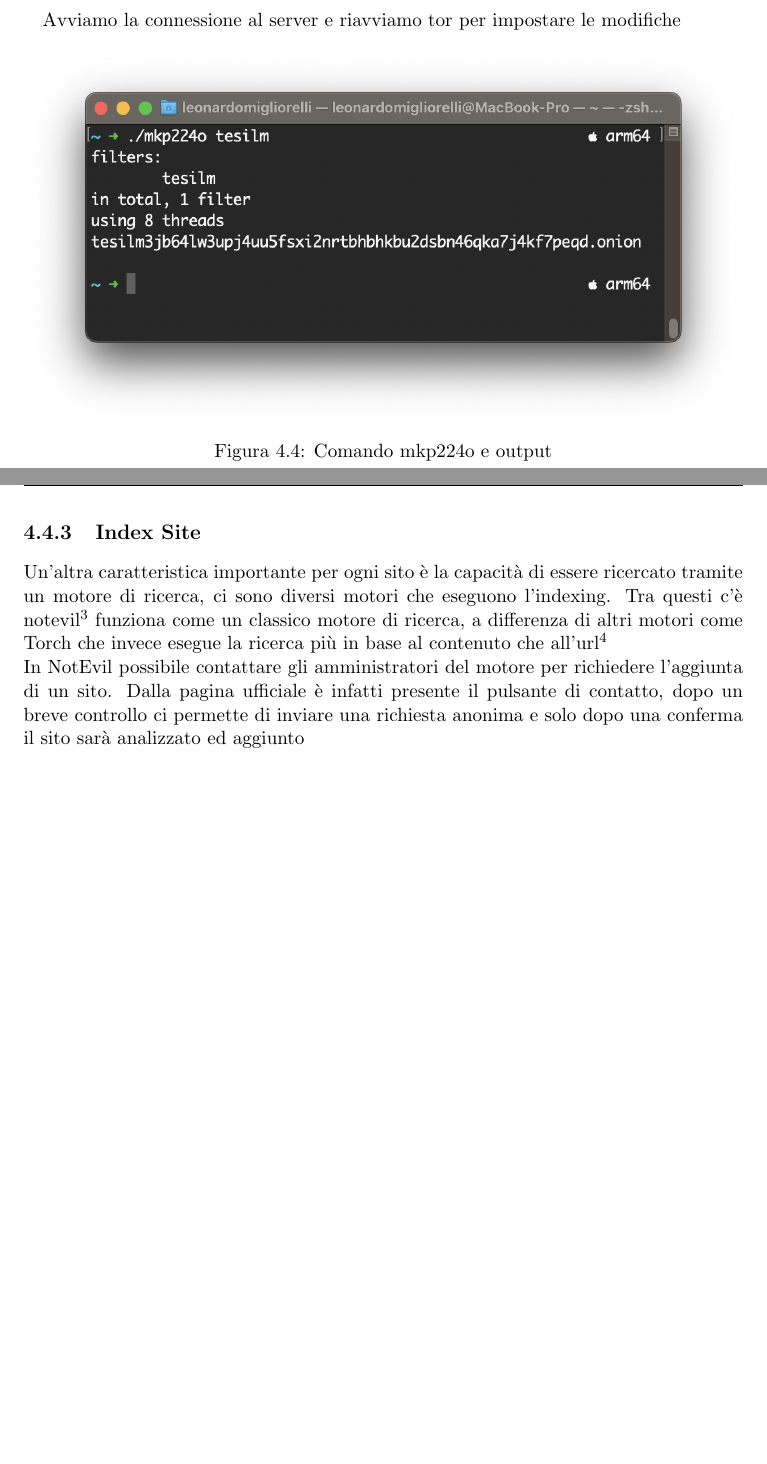
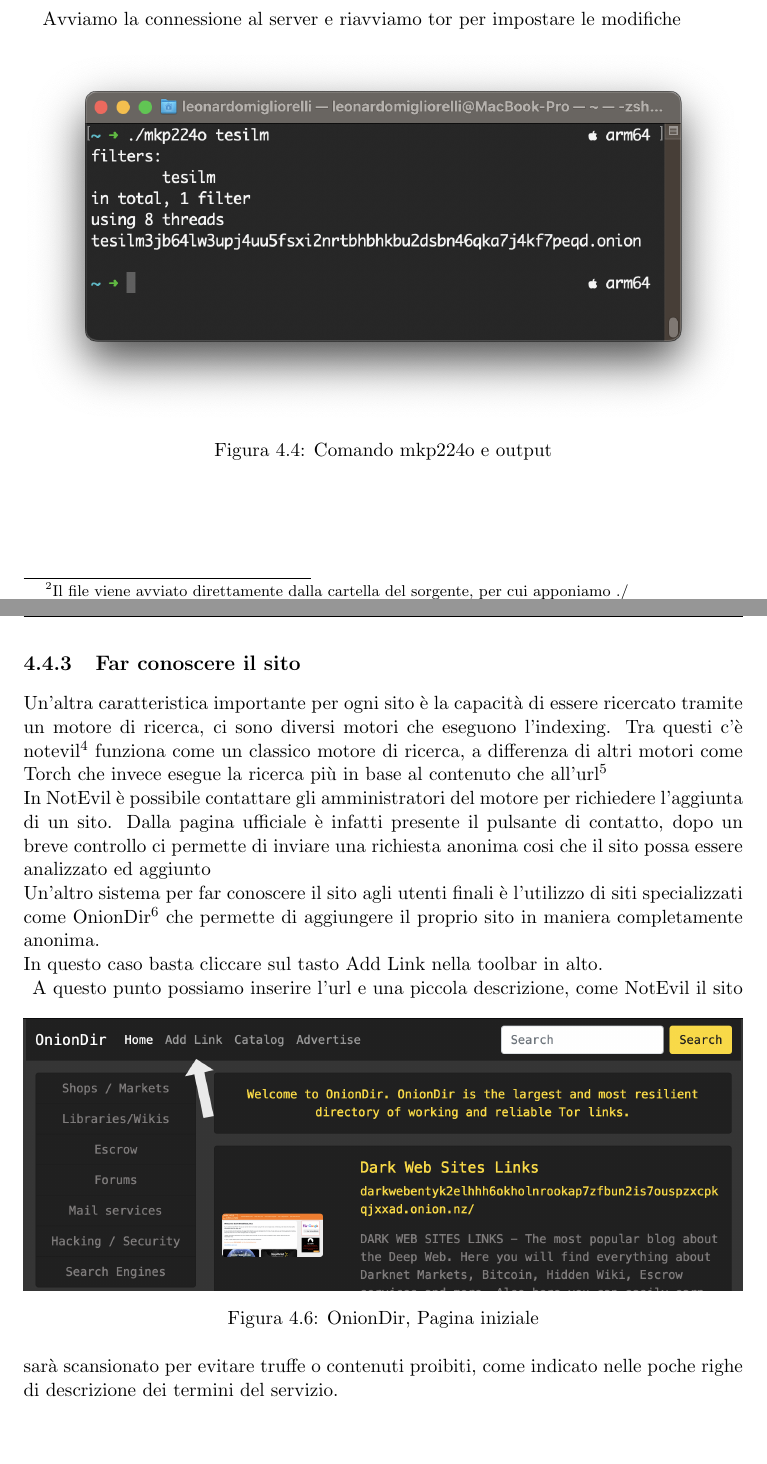
Before and after one commit to Glydric/TesiTriennale, a LaTeX thesis (latex-tesi/tesi.tex, which reads latex-tesi/Capitoli/implementazione.tex): two parts of pages 29 and 31 of 35, joined at a grey line, cut so that both start at the same text, the shorter picture padded with empty space. Compiled offline with pdfLaTeX.

Commit message:
Added OnionDir Description and use

```diff
--- a/latex-tesi/Capitoli/implementazione.tex
+++ b/latex-tesi/Capitoli/implementazione.tex
@@ -186,4 +186,5 @@
 Vi sono diversi strumenti per fare quest'operazione, si sfrutta la tecnica del brute force per generare chiavi ed indirizzi casuali fino a trovarne uno inizia con il termine che abbiamo scelto, potrebbe impiegare diverso tempo ed è consigliabile usare un computer più potente della nostra macchina virtuale.
 Per questa implementazione useremo il tool mkp224o \cite{V3AddressGeneratorRepo}, possiamo installarlo su linux o usarlo su windows da riga di comando semplicemente indicando il nome con cui dovrà iniziare
 
+\footnote{Il file viene avviato direttamente dalla cartella del sorgente, per cui apponiamo \lstinline{./}}
 \begin{lstlisting}
@@ -214,6 +215,19 @@
 
 \newpage
 
-\subsection{Index Site}
+\subsection{Far conoscere il sito}
 Un'altra caratteristica importante per ogni sito è la capacità di essere ricercato tramite un motore di ricerca, ci sono diversi motori che eseguono l'indexing. Tra questi c'è notevil\footnote{http://notevilmtxf25uw7tskqxj6njlpebyrmlrerfv5hc4tuq7c7hilbyiqd.onion} funziona come un classico motore di ricerca, a differenza di altri motori come Torch che invece esegue la ricerca più in base al contenuto che all'url\footnote{Un test di ricerca di 'proton mail' in entrambi mostra solo notEvil restituirci il sito corretto} \\
-In NotEvil possibile contattare gli amministratori del motore per richiedere l'aggiunta di un sito. Dalla pagina ufficiale è infatti presente il pulsante di contatto, dopo un breve controllo ci permette di inviare una richiesta anonima e solo dopo una conferma il sito sarà analizzato ed aggiunto
+In NotEvil è possibile contattare gli amministratori del motore per richiedere l'aggiunta di un sito. Dalla pagina ufficiale è infatti presente il pulsante di contatto, dopo un breve controllo ci permette di inviare una richiesta anonima cosi che il sito possa essere analizzato ed aggiunto\\
+Un'altro sistema per far conoscere il sito agli utenti finali è l'utilizzo di siti specializzati come OnionDir\footnote{https://oniondiricuc4x2y5qbucg4jyp2ael5rxy7aahy5f4fbars2jkkf7vad.onion.nz} che permette di aggiungere il proprio sito in maniera completamente anonima. \\
+In questo caso basta cliccare sul tasto \lstinline{Add Link} nella toolbar in alto. \\
+\importImage{
+    \label{fig:OnionDir}
+    \includegraphics[width=\textwidth]{OnionDirMain}
+    \caption{OnionDir, Pagina iniziale}
+}
+A questo punto possiamo inserire l'url e una piccola descrizione, come NotEvil il sito sarà scansionato per evitare truffe o contenuti proibiti, come indicato nelle poche righe di descrizione dei termini del servizio. \\
+\importImage{
+    \label{fig:OnionDirForm}
+    \includegraphics[width=\textwidth]{OnionDirForm}
+    \caption{OnionDir, Form aggiunta sito}
+}
```
Also changed, not shown: latex-tesi/biblio.bib (+6 -7 lines), latex-tesi/Immagini/OnionDirForm.png (added), latex-tesi/Immagini/OnionDirMain.png (added), latex-tesi/tesi.pdf, latex-tesi/Capitoli/implementazione.tex (2 more changed lines), 1 other file.
